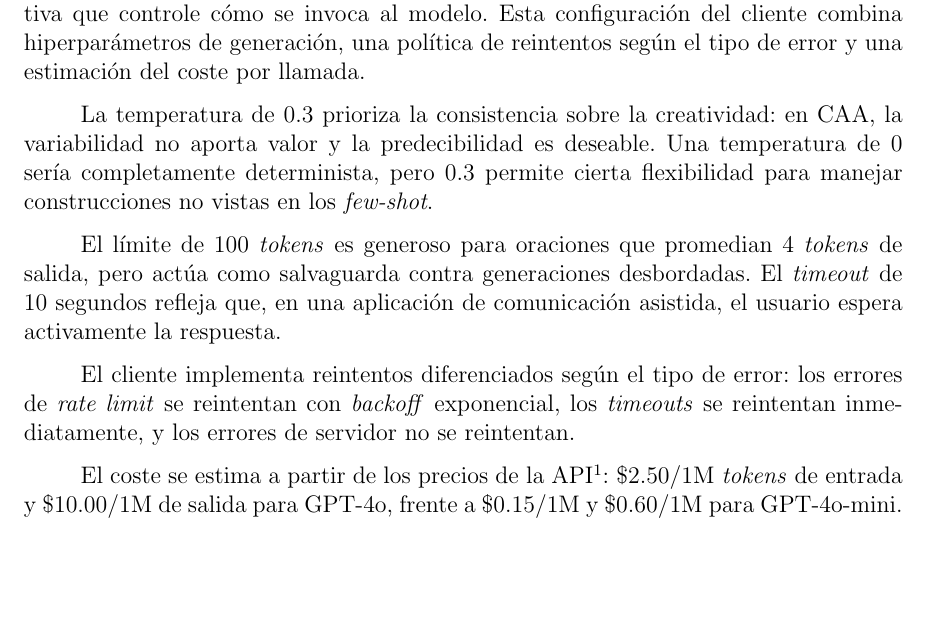
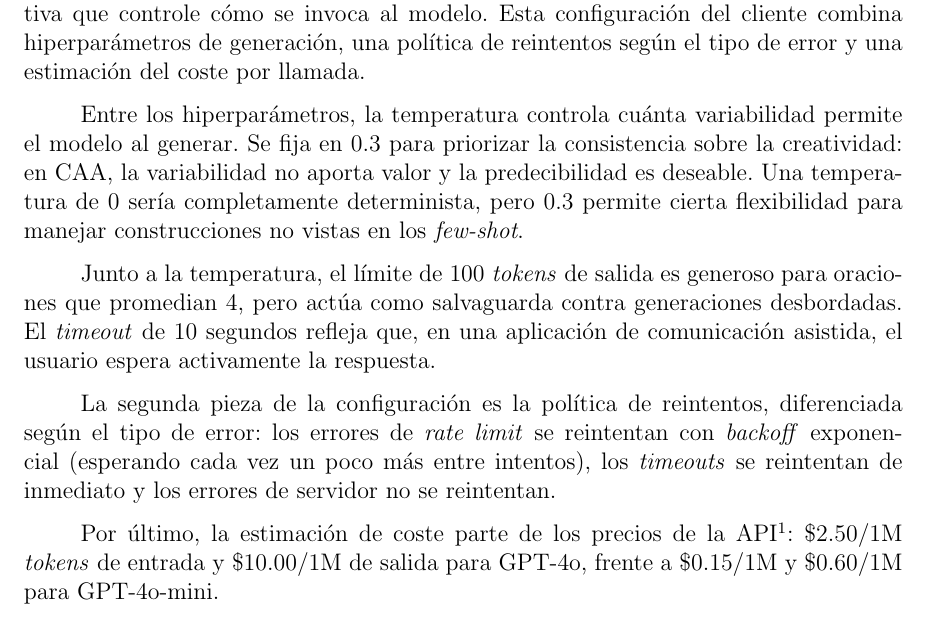
Before and after one commit to Lagaress/tfg-memory, a LaTeX document (main.tex, which reads sections/development/modelos-lenguaje.tex): part of page 51 of 119, cut so that both start at the same text, the shorter picture padded with empty space. Compiled offline with pdfLaTeX.

Commit message:
Add connectors and glosses to hyperparameters subsection
Follow the three-block structure announced in the intro:
- 'Entre los hiperparámetros, la temperatura...' + gloss of what
  temperature controls
- 'Junto a la temperatura, el límite de 100 tokens...'
- 'La segunda pieza... la política de reintentos' + gloss of
  exponential backoff
- 'Por último, la estimación de coste...'

Co-Authored-By: Claude Opus 4.7 <noreply@anthropic.com>

```diff
--- a/sections/development/modelos-lenguaje.tex
+++ b/sections/development/modelos-lenguaje.tex
@@ -68,13 +68,13 @@ Todo este contenido fijo (reglas, ejemplos y metadatos) domina el coste de cada
 
 Más allá del contenido del \textit{prompt}, el motor necesita una configuración operativa que controle cómo se invoca al modelo. Esta configuración del cliente combina hiperparámetros de generación, una política de reintentos según el tipo de error y una estimación del coste por llamada.
 
-La temperatura de 0.3 prioriza la consistencia sobre la creatividad: en CAA, la variabilidad no aporta valor y la predecibilidad es deseable. Una temperatura de 0 sería completamente determinista, pero 0.3 permite cierta flexibilidad para manejar construcciones no vistas en los \textit{few-shot}.
+Entre los hiperparámetros, la temperatura controla cuánta variabilidad permite el modelo al generar. Se fija en 0.3 para priorizar la consistencia sobre la creatividad: en CAA, la variabilidad no aporta valor y la predecibilidad es deseable. Una temperatura de 0 sería completamente determinista, pero 0.3 permite cierta flexibilidad para manejar construcciones no vistas en los \textit{few-shot}.
 
-El límite de 100 \textit{tokens} es generoso para oraciones que promedian 4 \textit{tokens} de salida, pero actúa como salvaguarda contra generaciones desbordadas. El \textit{timeout} de 10 segundos refleja que, en una aplicación de comunicación asistida, el usuario espera activamente la respuesta.
+Junto a la temperatura, el límite de 100 \textit{tokens} de salida es generoso para oraciones que promedian 4, pero actúa como salvaguarda contra generaciones desbordadas. El \textit{timeout} de 10 segundos refleja que, en una aplicación de comunicación asistida, el usuario espera activamente la respuesta.
 
-El cliente implementa reintentos diferenciados según el tipo de error: los errores de \textit{rate limit} se reintentan con \textit{backoff} exponencial, los \textit{timeouts} se reintentan inmediatamente, y los errores de servidor no se reintentan.
+La segunda pieza de la configuración es la política de reintentos, diferenciada según el tipo de error: los errores de \textit{rate limit} se reintentan con \textit{backoff} exponencial (esperando cada vez un poco más entre intentos), los \textit{timeouts} se reintentan de inmediato y los errores de servidor no se reintentan.
 
-El coste se estima a partir de los precios de la API\footnote{\url{https://openai.com/api/pricing}}: \$2.50/1M \textit{tokens} de entrada y \$10.00/1M de salida para GPT-4o, frente a \$0.15/1M y \$0.60/1M para GPT-4o-mini.
+Por último, la estimación de coste parte de los precios de la API\footnote{\url{https://openai.com/api/pricing}}: \$2.50/1M \textit{tokens} de entrada y \$10.00/1M de salida para GPT-4o, frente a \$0.15/1M y \$0.60/1M para GPT-4o-mini.
 
 Con los aproximadamente 1\,204 \textit{tokens} de entrada y 4 de salida descritos en la sección~\ref{sec:f3-prompt}, cada consulta cuesta \$0.00018 con GPT-4o-mini y \$0.00305 con GPT-4o, una diferencia de factor 16.7$\times$.
 
```
